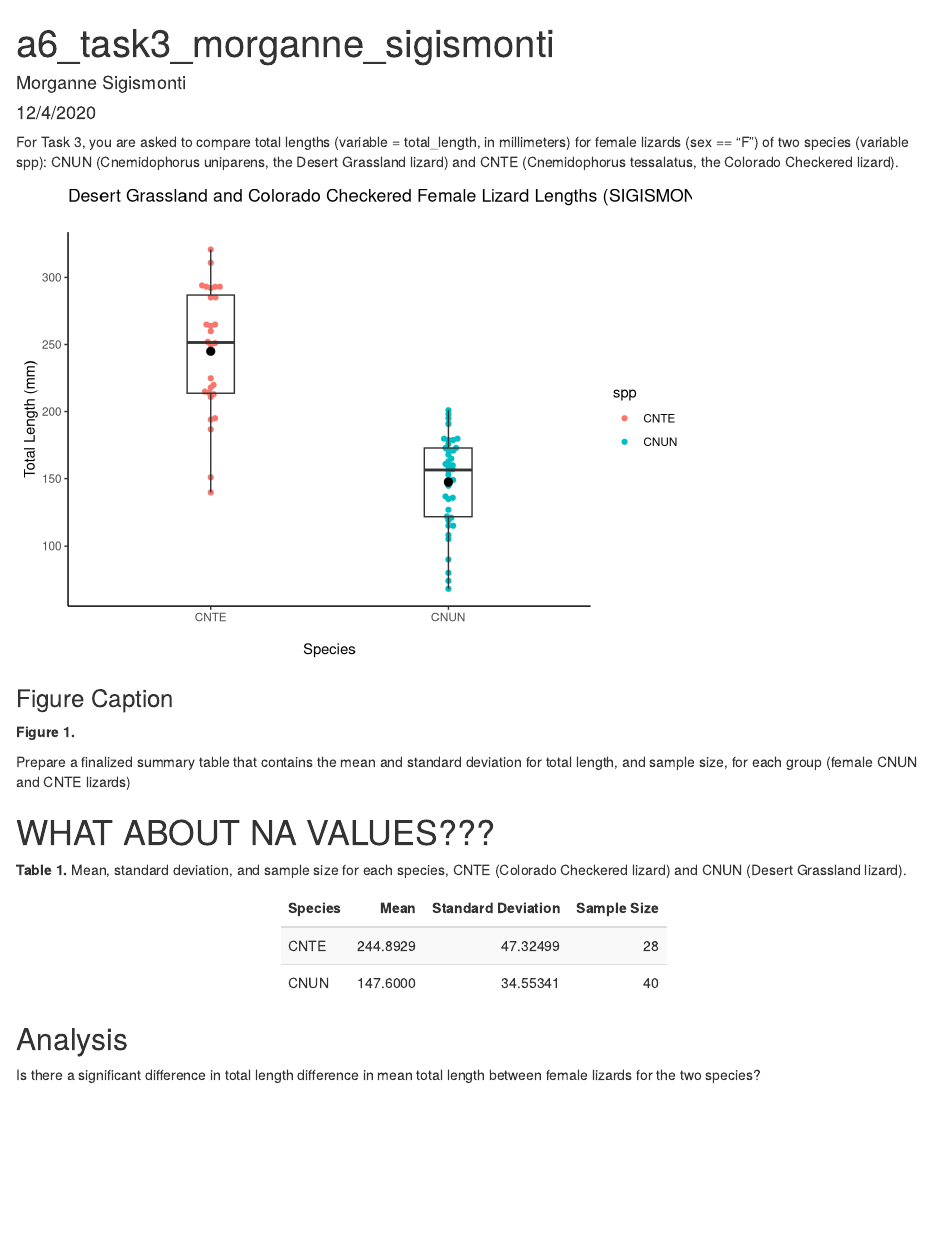
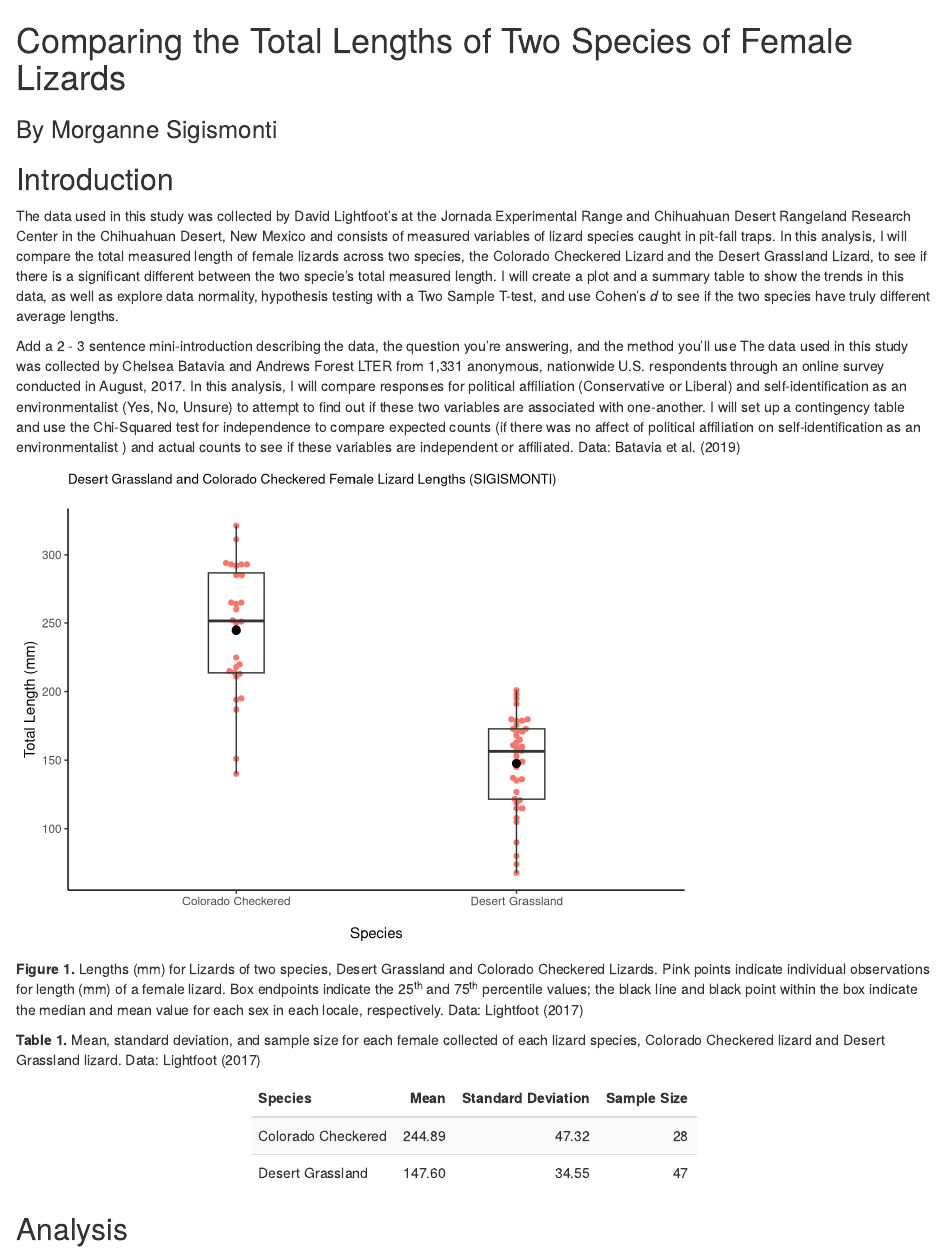
Before and after one commit to msigismonti/assignment6_morganne_sigismonti, an R Markdown document (src/a6_task3_morganne_sigismonti.Rmd): the page in a window 1100 px wide, from its top. Rendered offline with R 4.5, knitr and Pandoc, with nearby package versions; some code elsewhere in the file could not run offline; column names are cleaned by a stand-in for the janitor package.

Commit message:
Done with Task 3!

````diff
--- a/src/a6_task3_morganne_sigismonti.Rmd
+++ b/src/a6_task3_morganne_sigismonti.Rmd
@@ -1,9 +1,3 @@
----
-title: "a6_task3_morganne_sigismonti"
-author: "Morganne Sigismonti"
-date: "12/4/2020"
-output: html_document
----
 
 ```{r setup, include=FALSE}
 knitr::opts_chunk$set(echo = FALSE, message = FALSE, warning = FALSE)
@@ -21,7 +16,13 @@
 ```
+# Comparing the Total Lengths of Two Species of Female Lizards
+### By Morganne Sigismonti
 
-For Task 3, you are asked to compare total lengths (variable = total_length, in millimeters) for female lizards (sex == “F”) of two species (variable spp): CNUN (Cnemidophorus uniparens, the Desert Grassland lizard) and CNTE (Cnemidophorus tessalatus, the Colorado Checkered lizard).
+## Introduction
+The  data used in this study was collected by David Lightfoot's at the Jornada Experimental Range and Chihuahuan Desert Rangeland Research Center in the Chihuahuan Desert, New Mexico and consists of measured variables of lizard species caught in pit-fall traps. In this analysis, I will compare the total measured length of female lizards across two species, the Colorado Checkered Lizard and the Desert Grassland Lizard, to see if there is a significant different between the two specie's total measured length. I will create a plot and a summary table to show the trends in this data, as well as explore data normality, hypothesis testing with a Two Sample T-test, and use Cohen's *d* to see if the two species have truly different average lengths.
 
+
+Add a 2 - 3 sentence mini-introduction describing the data, the question you’re answering, and the method you’ll use
+The data used in this study was collected by Chelsea Batavia and Andrews Forest LTER from 1,331 anonymous, nationwide U.S. respondents through an online survey conducted in August, 2017. In this analysis, I will compare responses for political affiliation (Conservative or Liberal) and self-identification as an environmentalist (Yes, No, Unsure) to attempt to find out if these two variables are associated with one-another. I will set up a contingency table and use the Chi-Squared test for independence to compare expected counts (if there was no affect of political affiliation on self-identification as an environmentalist ) and actual counts to see if these variables are independent or affiliated. Data: Batavia et al. (2019)
 
 ```{r, include = FALSE}
 # Create and store a simplified version of the data frame that only includes variables spp, sex, and total_length
@@ -32,16 +33,18 @@
   select(spp, sex, total_length) %>%
   filter(spp %in% c("CNUN","CNTE")) %>%
   filter(sex == "F") %>%
-  filter(!is.na(sex)) %>%
-  filter(!is.na(total_length))
+  filter(!is.na(sex))
 ```
 
 ```{r}
 # make a beeswarm plot with box plot, mean, and median of female lizard lengths for each species (CNUN and CNTE)
 
+lizards_plot <- lizards_data %>%
+  mutate(spp = recode(spp, "CNTE" = "Colorado Checkered", "CNUN" = "Desert Grassland")) %>%
+  rename("Species" = spp)
 
-ggplot(data = lizards_data, aes(x = spp, y = total_length)) +
-  geom_beeswarm(aes(color = spp, fill = spp)) +
+ggplot(data = lizards_plot, aes(x = Species, y = total_length)) +
+  geom_beeswarm(aes(color = "pink")) +
   geom_boxplot(fill = NA, width = 0.2, outlier.color = NA) +
   stat_summary(fun=mean,
                geom="point",
@@ -53,29 +56,26 @@
   labs(title = "Desert Grassland and Colorado Checkered Female Lizard Lengths (SIGISMONTI)\n",
        x = "\nSpecies",
        y = "Total Length (mm)") +
-   scale_color_discrete()
+  theme(plot.title = element_text(size=10)) +
+  theme(legend.position = "none")
 
 
 ```
-### Figure Caption
-**Figure 1.**
 
-Prepare a finalized summary table that contains the mean and standard deviation for total length, and sample size, for each group (female CNUN and CNTE lizards)
-
-# WHAT ABOUT NA VALUES???
+**Figure 1.** Lengths (mm) for Lizards of two species, Desert Grassland and Colorado Checkered Lizards. Pink points indicate individual observations for length (mm) of a female lizard. Box endpoints indicate the 25^th^ and 75^th^ percentile values; the black line and black point within the box indicate the median and mean value for each sex in each locale, respectively. Data: Lightfoot (2017)
 
 
-**Table 1.** Mean, standard deviation, and sample size for each species, CNTE (Colorado Checkered lizard) and CNUN (Desert Grassland lizard).
+
+**Table 1.** Mean, standard deviation, and sample size for each female collected of each lizard species, Colorado Checkered lizard and Desert Grassland lizard. Data: Lightfoot (2017)
 ```{r}
-## make a table
+## made a summary table of the mean, sd, and sample size for each species females
 lizards_stats <- lizards_data %>%
  group_by("Species" = spp) %>%
-  summarize("Mean" = mean(total_length),
-            "Standard Deviation" = sd(total_length),
-            "Sample Size" = n())
+  summarize("Mean" = round(mean(total_length, na.rm=TRUE), 2),
+            "Standard Deviation" = round(sd(total_length, na.rm=TRUE), 2),
+            "Sample Size" = n()) %>%
+  mutate(Species = recode(Species, "CNTE" = "Colorado Checkered", "CNUN" = "Desert Grassland")) # changed the abbreviated names to their common names
 
 
 kbl(lizards_stats)%>%
- kable_styling(bootstrap_options = "striped", full_width = FALSE)
-```
-```{r}
+ kable_styling(bootstrap_options = "striped", full_width = FALSE) # made the table look goo
@@ -88,3 +82,10 @@
 ```
 
 
+```{r, include = FALSE}
+# Conducted exploratory analysis with histograms and QQ plots to see if the data looks normally distributed before conducting any hypothesis test, such as a T-test
+
+# plot histograms and qqplots to check assumptions
+
+# Histogram
+ggplot(data = lizards_data, aes(x = total_length)) +
@@ -90,0 +97,2 @@
+# QQ Plot
+ggplot(data= lizards_data, aes(sample = total_length)) +
@@ -91,3 +104,41 @@
+# Prepping for MWU and T-test code:
+
+# Pull vectors of lengths for both species of female lizards
+cc_flizards <- lizards_data %>%
+  filter(spp == "CNTE") %>%
+  pull(total_length)
+
+dg_flizards <- lizards_data %>%
+  filter(spp == "CNUN") %>%
+  pull(total_length)
+
+# Double check if data is normal by running non parametric test
+lizards_lengths_mwu <- wilcox.test(cc_flizards, dg_flizards)
+
+# Overall: My assumption that the data is normally distributed holds true. The histograms and QQ plots seem to be mostly normal, with slightly positive skew in the desert grassland (CNUN) sample. I ran a non parametric Mann-Whitney U to answer to see if there was a significant difference in the ranks (median) between cc_flizards and dg_flizards. My p-value of 3.64e-10 is less than the significance value of 0.05. This means that if the null hypothesis is true (that these samples were drawn from populations with the same median), there is a probability of 3.64e-10 that I could have found median values at least as different as these by chance. There is not sufficient evidence to reject the null hypothesis of equal ranks (or medians). This means that I can use the Two-sample t-test to compare my data!
+```
+
+
+```{r, include = FALSE}
+
+# Run the t-test:
+lizards_ttest <- t.test(cc_flizards, dg_flizards)
+
+# Get the tidy model results to call outputs in-line:
+lizards_ttest_tidy <- tidy(lizards_ttest)
+
+# Get the means & SDs for each:
+cc_mean <- mean(cc_flizards, na.rm=TRUE)
+dg_mean <- mean(dg_flizards, na.rm=TRUE)
+cc_sd <- sd(cc_flizards, na.rm=TRUE)
+dg_sd <- sd(dg_flizards, na.rm=TRUE)
+
+# Get the effect size:
+lizards_effsize <- cohen.d(cc_flizards, dg_flizards, na.rm=TRUE)
+
+
+
+```
+
 ## Analysis
 
-Is there a significant difference in total length difference in mean total length between female lizards for the two species?
````
Also changed, not shown: src/a6_task3_morganne_sigismonti.html (added), src/a6_task3_morganne_sigismonti.Rmd (22 more changed lines).
